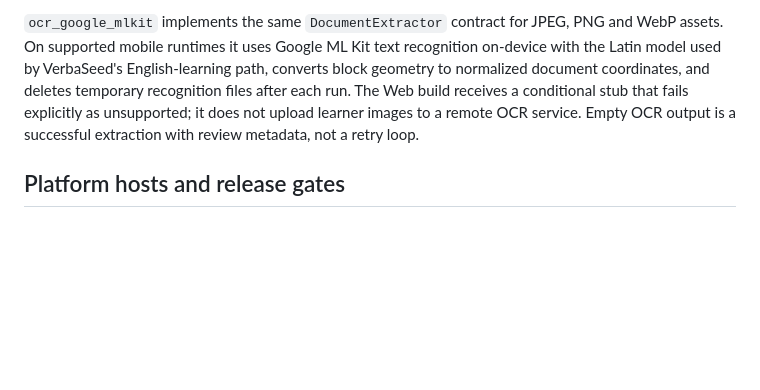
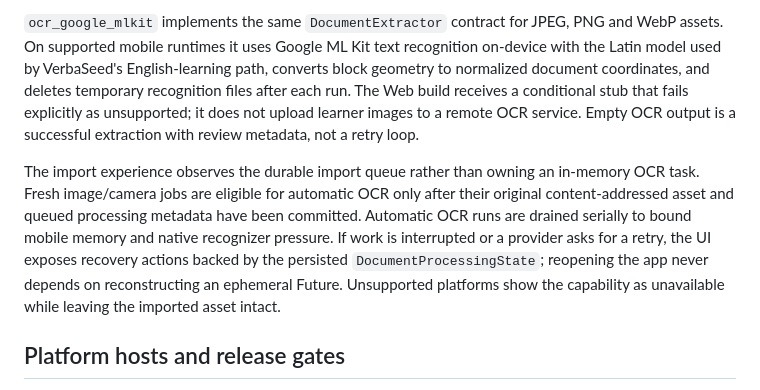
Before and after one commit to octoteo/VerbaSeed, a Markdown page: docs/ARCHITECTURE.md, the part around the change. Rendered like a GitHub page; blank space fills up the shorter version.

Commit message:
docs: define durable OCR queue orchestration

```diff
--- a/docs/ARCHITECTURE.md
+++ b/docs/ARCHITECTURE.md
@@ -42,6 +42,8 @@ Infrastructure adapters
 
 `ocr_google_mlkit` implements the same `DocumentExtractor` contract for JPEG, PNG and WebP assets. On supported mobile runtimes it uses Google ML Kit text recognition on-device with the Latin model used by VerbaSeed's English-learning path, converts block geometry to normalized document coordinates, and deletes temporary recognition files after each run. The Web build receives a conditional stub that fails explicitly as unsupported; it does not upload learner images to a remote OCR service. Empty OCR output is a successful extraction with review metadata, not a retry loop.
 
+The import experience observes the durable import queue rather than owning an in-memory OCR task. Fresh image/camera jobs are eligible for automatic OCR only after their original content-addressed asset and queued processing metadata have been committed. Automatic OCR runs are drained serially to bound mobile memory and native recognizer pressure. If work is interrupted or a provider asks for a retry, the UI exposes recovery actions backed by the persisted `DocumentProcessingState`; reopening the app never depends on reconstructing an ephemeral Future. Unsupported platforms show the capability as unavailable while leaving the imported asset intact.
+
 ## Platform hosts and release gates
 
 The Web host is deployed as a static Flutter application. Android has a checked-in Flutter host project with stable package/namespace `io.github.octoteo.verbaseed`, Java/Kotlin 17 settings and an explicit camera capability. Platform-specific document adapters stay behind the same domain contracts, so Android OCR does not change Web domain behavior.
```
